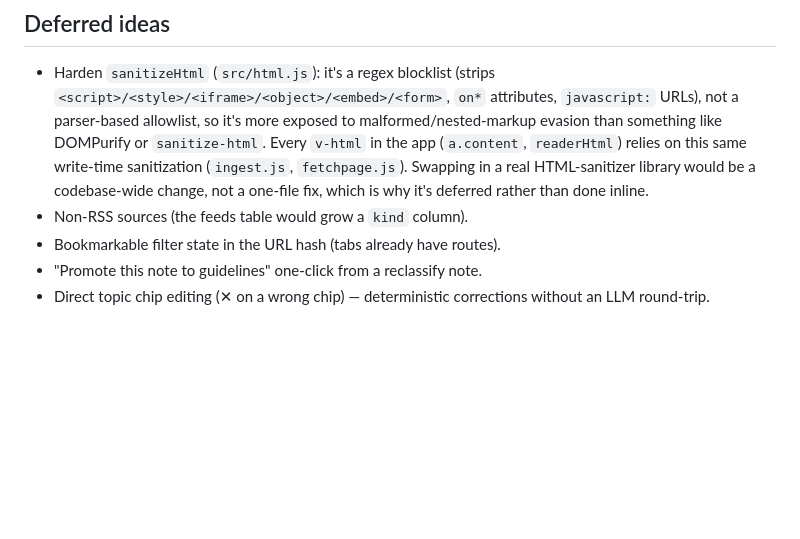
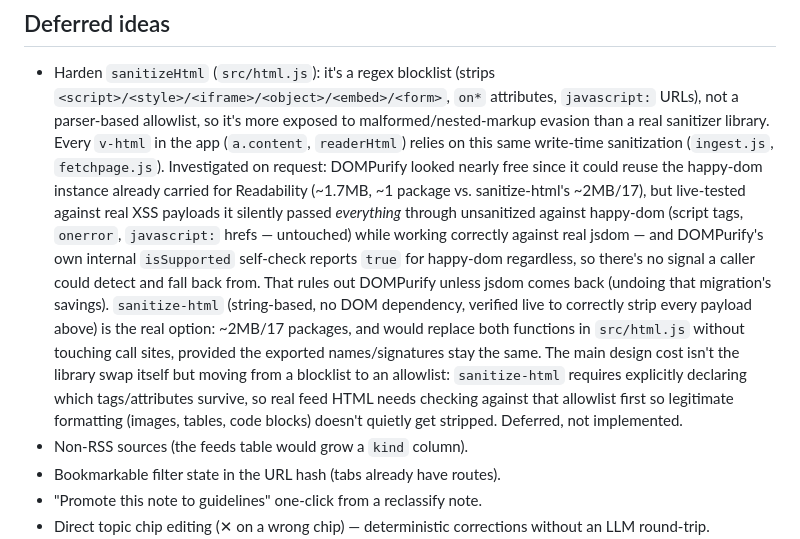
Before and after one commit to lapo-luchini/rssmart, a Markdown page: DESIGN.md, the part around the change. GitHub-like rendering; blank space fills up the shorter version.

Commit message:
Record HTML-sanitizer investigation findings, no code change
Investigated on request: what would proper HTML sanitization
(replacing the regex-blocklist sanitizeHtml) cost in dependencies and
code? DOMPurify looked nearly free by reusing the happy-dom instance
already carried for Readability, but live-tested against real XSS
payloads it silently sanitized nothing against happy-dom while working
correctly against jsdom - and its own isSupported self-check reports
true either way, so there's no signal to detect the failure. Rules out
DOMPurify short of bringing jsdom back. sanitize-html (string-based, no
DOM dependency) verified to work correctly, at ~2MB/17 packages.

Deferred rather than implemented; findings recorded in the existing
Deferred ideas entry for future reference.

Co-Authored-By: Claude Sonnet 5 <noreply@anthropic.com>

```diff
--- a/DESIGN.md
+++ b/DESIGN.md
@@ -464,11 +464,28 @@ Two paths, with very different scaling:
 - Harden `sanitizeHtml` (`src/html.js`): it's a regex blocklist (strips
   `<script>/<style>/<iframe>/<object>/<embed>/<form>`, `on*` attributes,
   `javascript:` URLs), not a parser-based allowlist, so it's more exposed to
-  malformed/nested-markup evasion than something like DOMPurify or
-  `sanitize-html`. Every `v-html` in the app (`a.content`, `readerHtml`)
-  relies on this same write-time sanitization (`ingest.js`, `fetchpage.js`).
-  Swapping in a real HTML-sanitizer library would be a codebase-wide change,
-  not a one-file fix, which is why it's deferred rather than done inline.
+  malformed/nested-markup evasion than a real sanitizer library. Every
+  `v-html` in the app (`a.content`, `readerHtml`) relies on this same
+  write-time sanitization (`ingest.js`, `fetchpage.js`). Investigated on
+  request: DOMPurify looked nearly free since it could reuse the
+  happy-dom instance already carried for Readability (~1.7MB, ~1 package
+  vs. sanitize-html's ~2MB/17), but live-tested against real XSS payloads
+  it silently passed *everything* through unsanitized against happy-dom
+  (script tags, `onerror`, `javascript:` hrefs — untouched) while working
+  correctly against real jsdom — and DOMPurify's own internal
+  `isSupported` self-check reports `true` for happy-dom regardless, so
+  there's no signal a caller could detect and fall back from. That rules
+  out DOMPurify unless jsdom comes back (undoing that migration's
+  savings). `sanitize-html` (string-based, no DOM dependency, verified
+  live to correctly strip every payload above) is the real option:
+  ~2MB/17 packages, and would replace both functions in `src/html.js`
+  without touching call sites, provided the exported names/signatures
+  stay the same. The main design cost isn't the library swap itself but
+  moving from a blocklist to an allowlist: `sanitize-html` requires
+  explicitly declaring which tags/attributes survive, so real feed HTML
+  needs checking against that allowlist first so legitimate formatting
+  (images, tables, code blocks) doesn't quietly get stripped. Deferred,
+  not implemented.
 - Non-RSS sources (the feeds table would grow a `kind` column).
 - Bookmarkable filter state in the URL hash (tabs already have routes).
 - "Promote this note to guidelines" one-click from a reclassify note.
```
